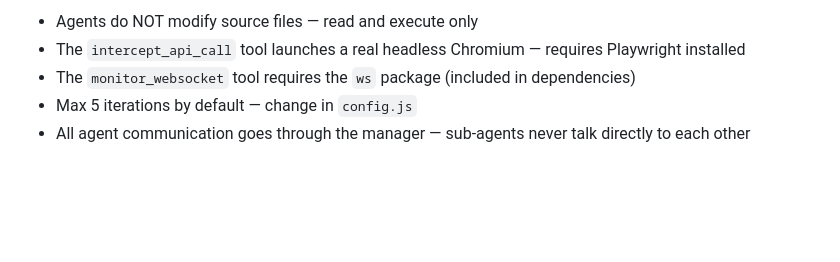
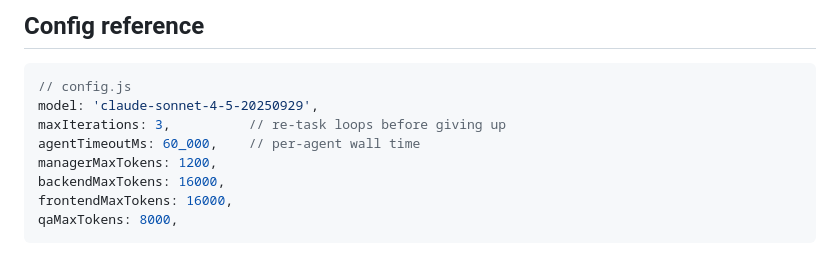
Before and after one commit to dev2842000/jira-autopilot, a Markdown page: README.md, the part around one of its changes. Drawn GitHub-style; blank space fills up the shorter version.

Commit message:
rename to jira-autopilot, rewrite README

````diff
--- a/README.md
+++ b/README.md
@@ -101,6 +188,13 @@ Type a requirement and hit Run. Watch the three panels fill up in real time.
 
-- Agents do NOT modify source files — read and execute only
-- The `intercept_api_call` tool launches a real headless Chromium — requires Playwright installed
-- The `monitor_websocket` tool requires the `ws` package (included in dependencies)
-- Max 5 iterations by default — change in `config.js`
-- All agent communication goes through the manager — sub-agents never talk directly to each other
+## Config reference
+
+```js
+// config.js
+model: 'claude-sonnet-4-5-20250929',
+maxIterations: 3,          // re-task loops before giving up
+agentTimeoutMs: 60_000,    // per-agent wall time
+managerMaxTokens: 1200,
+backendMaxTokens: 16000,
+frontendMaxTokens: 16000,
+qaMaxTokens: 8000,
+```
````
Also changed, not shown: other parts of README.md (+148 -61 lines).
